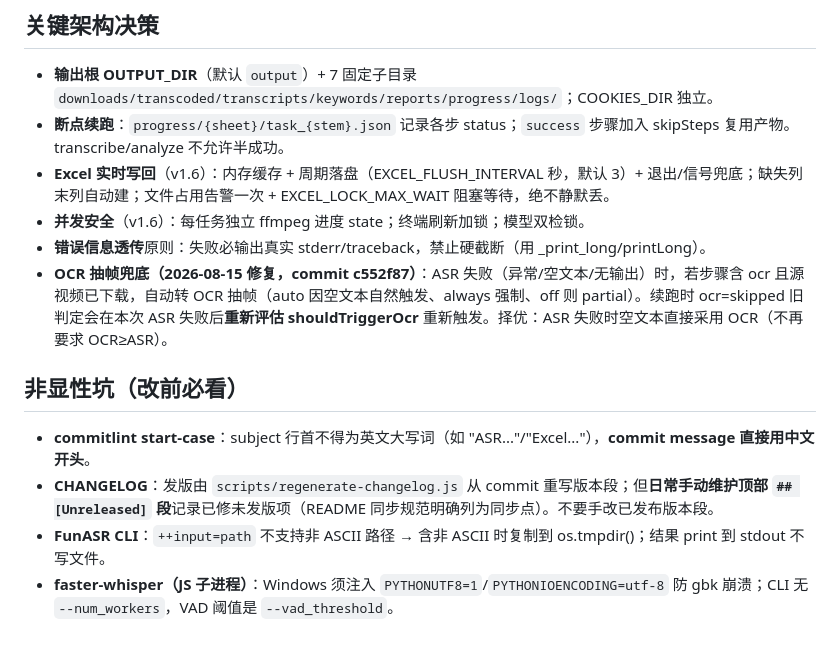
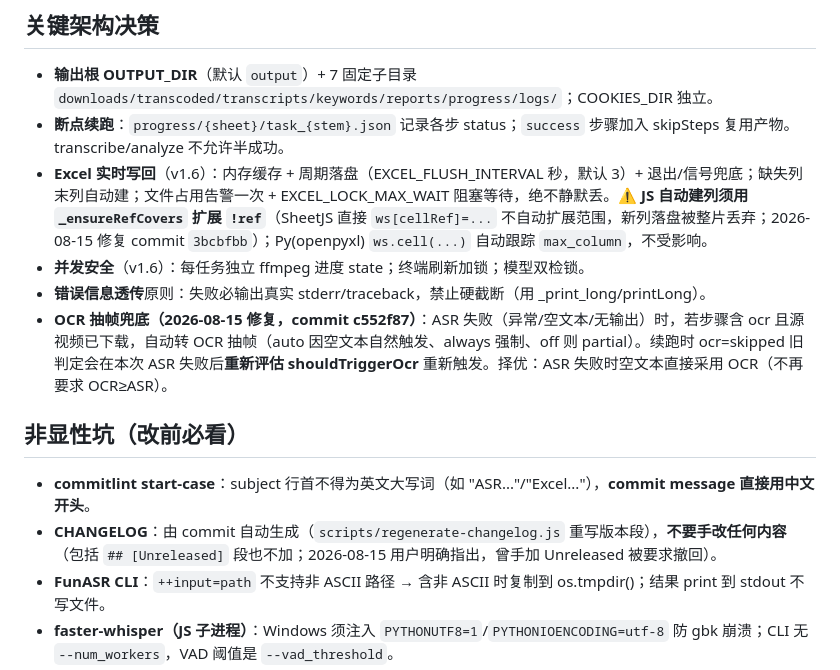
Before and after one commit to GuoSirius/yt-dlp_ffmpeg_whisper_memo-ai, a Markdown page: .workbuddy/memory/MEMORY.md, the part around the change. Drawn GitHub-style; blank space fills up the shorter version.

```diff
--- a/.workbuddy/memory/MEMORY.md
+++ b/.workbuddy/memory/MEMORY.md
@@ -8,14 +8,14 @@
 ## 关键架构决策
 - **输出根 OUTPUT_DIR**（默认 `output`）+ 7 固定子目录 `downloads/transcoded/transcripts/keywords/reports/progress/logs/`；COOKIES_DIR 独立。
 - **断点续跑**：`progress/{sheet}/task_{stem}.json` 记录各步 status；`success` 步骤加入 skipSteps 复用产物。transcribe/analyze 不允许半成功。
-- **Excel 实时写回**（v1.6）：内存缓存 + 周期落盘（EXCEL_FLUSH_INTERVAL 秒，默认 3）+ 退出/信号兜底；缺失列末列自动建；文件占用告警一次 + EXCEL_LOCK_MAX_WAIT 阻塞等待，绝不静默丢。
+- **Excel 实时写回**（v1.6）：内存缓存 + 周期落盘（EXCEL_FLUSH_INTERVAL 秒，默认 3）+ 退出/信号兜底；缺失列末列自动建；文件占用告警一次 + EXCEL_LOCK_MAX_WAIT 阻塞等待，绝不静默丢。⚠️ **JS 自动建列须用 `_ensureRefCovers` 扩展 `!ref`**（SheetJS 直接 `ws[cellRef]=...` 不自动扩展范围，新列落盘被整片丢弃；2026-08-15 修复 commit `3bcbfbb`）；Py(openpyxl) `ws.cell(...)` 自动跟踪 `max_column`，不受影响。
 - **并发安全**（v1.6）：每任务独立 ffmpeg 进度 state；终端刷新加锁；模型双检锁。
 - **错误信息透传**原则：失败必输出真实 stderr/traceback，禁止硬截断（用 _print_long/printLong）。
 - **OCR 抽帧兜底（2026-08-15 修复，commit c552f87）**：ASR 失败（异常/空文本/无输出）时，若步骤含 ocr 且源视频已下载，自动转 OCR 抽帧（auto 因空文本自然触发、always 强制、off 则 partial）。续跑时 ocr=skipped 旧判定会在本次 ASR 失败后**重新评估 shouldTriggerOcr** 重新触发。择优：ASR 失败时空文本直接采用 OCR（不再要求 OCR≥ASR）。
 
 ## 非显性坑（改前必看）
 - **commitlint start-case**：subject 行首不得为英文大写词（如 "ASR..."/"Excel..."），**commit message 直接用中文开头**。
-- **CHANGELOG**：发版由 `scripts/regenerate-changelog.js` 从 commit 重写版本段；但**日常手动维护顶部 `## [Unreleased]` 段**记录已修未发版项（README 同步规范明确列为同步点）。不要手改已发布版本段。
+- **CHANGELOG**：由 commit 自动生成（`scripts/regenerate-changelog.js` 重写版本段），**不要手改任何内容**（包括 `## [Unreleased]` 段也不加；2026-08-15 用户明确指出，曾手加 Unreleased 被要求撤回）。
 - **FunASR CLI**：`++input=path` 不支持非 ASCII 路径 → 含非 ASCII 时复制到 os.tmpdir()；结果 print 到 stdout 不写文件。
 - **faster-whisper（JS 子进程）**：Windows 须注入 `PYTHONUTF8=1`/`PYTHONIOENCODING=utf-8` 防 gbk 崩溃；CLI 无 `--num_workers`，VAD 阈值是 `--vad_threshold`。
 - **PaddleOCR 3.x**：参数重命名(det/rec/cls→text_*)、模型缓存改 `PADDLE_PDX_CACHE_HOME`(~/.paddlex)、关 `FLAGS_use_mkldnn=0`、import 顺序 PaddleOCR 在前；2.x 才是 ~/.paddleocr。
```
Also changed, not shown: .workbuddy/memory/2026-08-15.md (+11 -1 lines).
